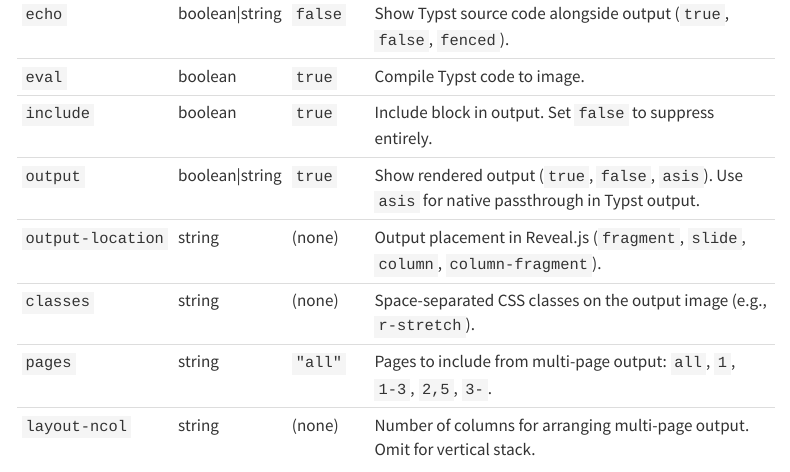
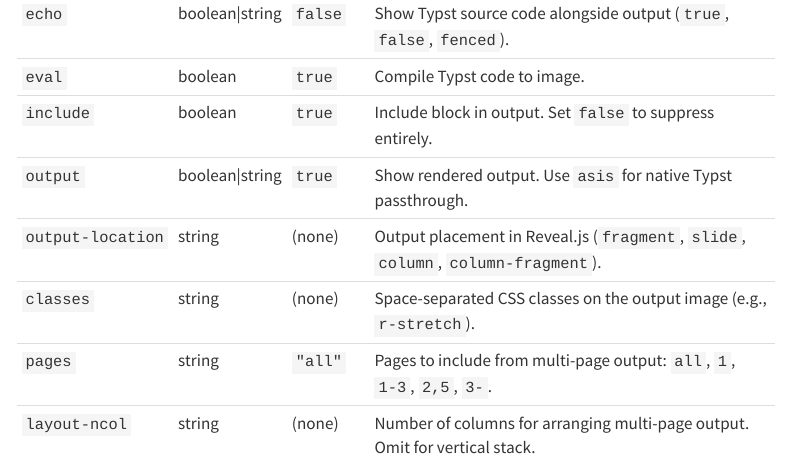
Before and after one commit to mcanouil/quarto-typst-render, a Quarto document (example.qmd): the page in a window 1100 px wide, from 7430 px down. Rendered offline with R 4.5, knitr and Pandoc in place of Quarto, with nearby package versions; menus at the side of the page are left out.

Commit message:
style: fix table column alignment for output option description

```diff
--- a/example.qmd
+++ b/example.qmd
@@ -553,7 +553,7 @@ extensions:
 | `echo`            | boolean\|string | `false`   | Show Typst source code alongside output (`true`, `false`, `fenced`).              |
 | `eval`            | boolean         | `true`    | Compile Typst code to image.                                                      |
 | `include`         | boolean         | `true`    | Include block in output. Set `false` to suppress entirely.                        |
-| `output`          | boolean\|string | `true`    | Show rendered output (`true`, `false`, `asis`). Use `asis` for native passthrough in Typst output. |
+| `output`          | boolean\|string | `true`    | Show rendered output. Use `asis` for native Typst passthrough.                    |
 | `output-location` | string          | (none)    | Output placement in Reveal.js (`fragment`, `slide`, `column`, `column-fragment`). |
 | `classes`         | string          | (none)    | Space-separated CSS classes on the output image (e.g., `r-stretch`).              |
 | `pages`           | string          | `"all"`   | Pages to include from multi-page output: `all`, `1`, `1-3`, `2,5`, `3-`.          |
```
Also changed, not shown: README.md.
